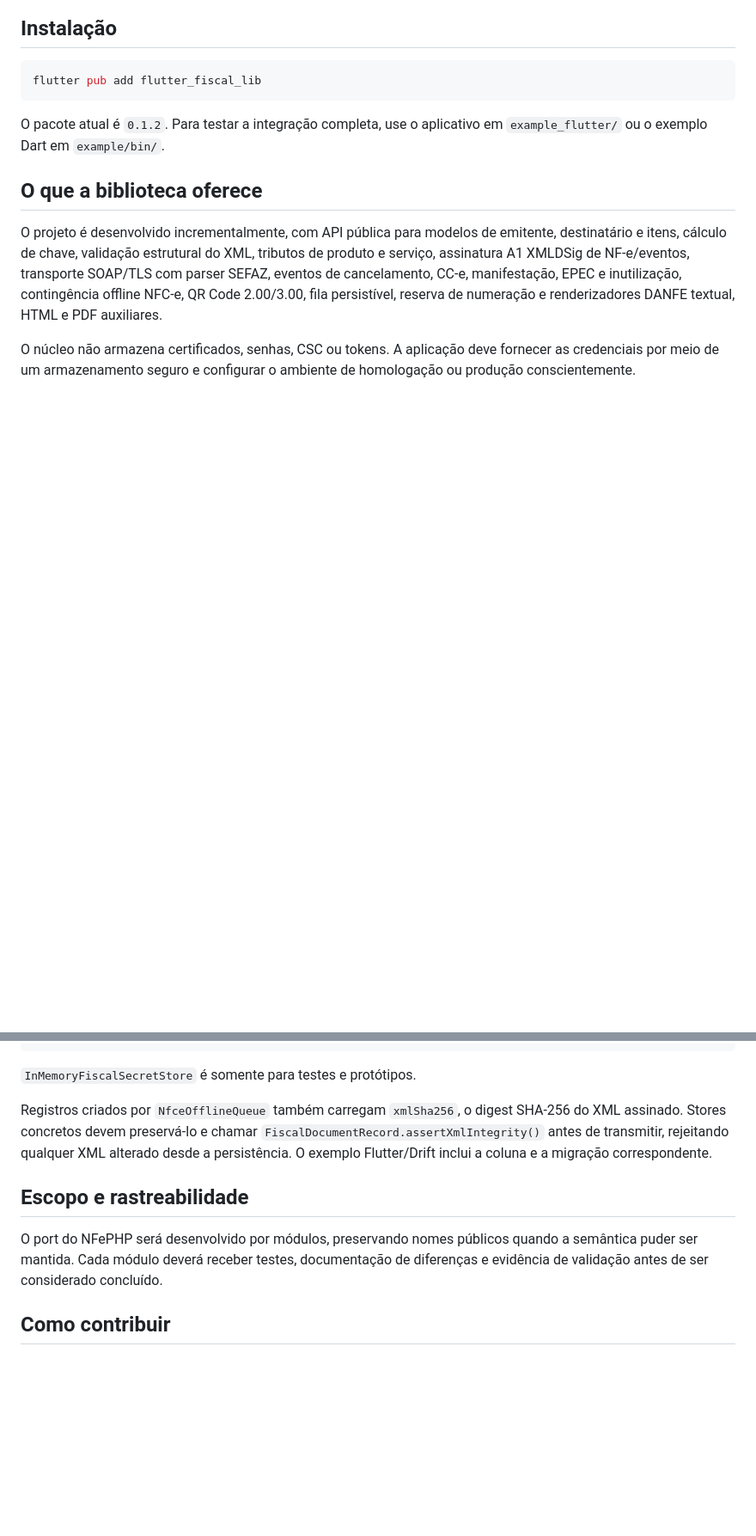
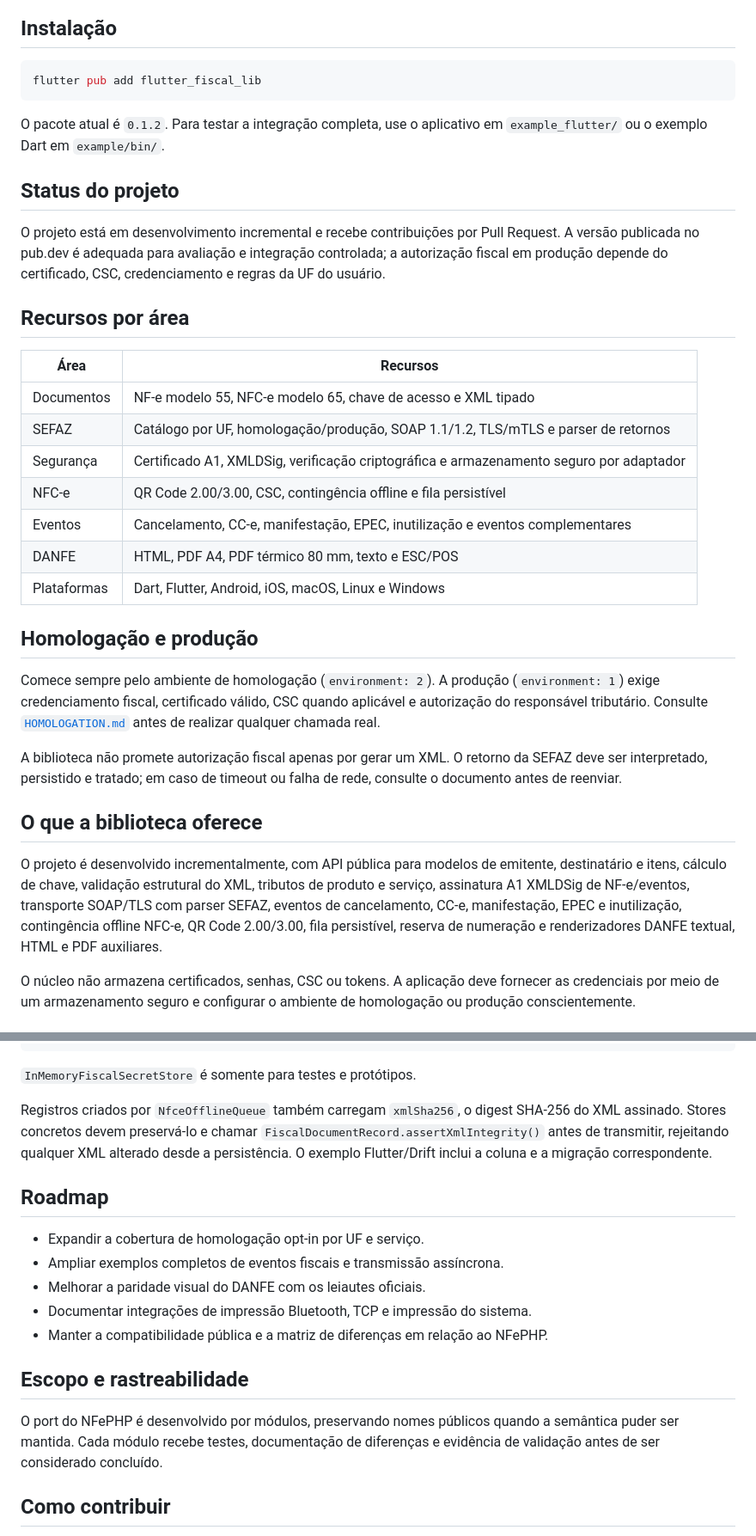
Before and after one commit to alexandreabade/FlutterFiscalLIB, a Markdown page: README.md, 2 parts joined by grey strips. Shown at 86% size. Drawn GitHub-style; blank space fills up the shorter version.

Commit message:
Amplia documentação pública do README

```diff
--- a/README.md
+++ b/README.md
@@ -17,6 +17,36 @@ flutter pub add flutter_fiscal_lib
 
 O pacote atual é `0.1.2`. Para testar a integração completa, use o aplicativo
 em `example_flutter/` ou o exemplo Dart em `example/bin/`.
+
+## Status do projeto
+
+O projeto está em desenvolvimento incremental e recebe contribuições por Pull
+Request. A versão publicada no pub.dev é adequada para avaliação e integração
+controlada; a autorização fiscal em produção depende do certificado, CSC,
+credenciamento e regras da UF do usuário.
+
+## Recursos por área
+
+| Área | Recursos |
+| --- | --- |
+| Documentos | NF-e modelo 55, NFC-e modelo 65, chave de acesso e XML tipado |
+| SEFAZ | Catálogo por UF, homologação/produção, SOAP 1.1/1.2, TLS/mTLS e parser de retornos |
+| Segurança | Certificado A1, XMLDSig, verificação criptográfica e armazenamento seguro por adaptador |
+| NFC-e | QR Code 2.00/3.00, CSC, contingência offline e fila persistível |
+| Eventos | Cancelamento, CC-e, manifestação, EPEC, inutilização e eventos complementares |
+| DANFE | HTML, PDF A4, PDF térmico 80 mm, texto e ESC/POS |
+| Plataformas | Dart, Flutter, Android, iOS, macOS, Linux e Windows |
+
+## Homologação e produção
+
+Comece sempre pelo ambiente de homologação (`environment: 2`). A produção
+(`environment: 1`) exige credenciamento fiscal, certificado válido, CSC quando
+aplicável e autorização do responsável tributário. Consulte
+[`HOMOLOGATION.md`](HOMOLOGATION.md) antes de realizar qualquer chamada real.
+
+A biblioteca não promete autorização fiscal apenas por gerar um XML. O retorno
+da SEFAZ deve ser interpretado, persistido e tratado; em caso de timeout ou
+falha de rede, consulte o documento antes de reenviar.
 
 ## O que a biblioteca oferece
 
@@ -257,9 +287,19 @@ SHA-256 do XML assinado. Stores concretos devem preservá-lo e chamar
 qualquer XML alterado desde a persistência. O exemplo Flutter/Drift inclui a
 coluna e a migração correspondente.
 
+## Roadmap
+
+- Expandir a cobertura de homologação opt-in por UF e serviço.
+- Ampliar exemplos completos de eventos fiscais e transmissão assíncrona.
+- Melhorar a paridade visual do DANFE com os leiautes oficiais.
+- Documentar integrações de impressão Bluetooth, TCP e impressão do sistema.
+- Manter a compatibilidade pública e a matriz de diferenças em relação ao NFePHP.
+
 ## Escopo e rastreabilidade
 
-O port do NFePHP será desenvolvido por módulos, preservando nomes públicos quando a semântica puder ser mantida. Cada módulo deverá receber testes, documentação de diferenças e evidência de validação antes de ser considerado concluído.
+O port do NFePHP é desenvolvido por módulos, preservando nomes públicos quando
+a semântica puder ser mantida. Cada módulo recebe testes, documentação de
+diferenças e evidência de validação antes de ser considerado concluído.
 
 ## Como contribuir
 
```
Also changed, not shown: other parts of README.md (+8 -1 lines).
